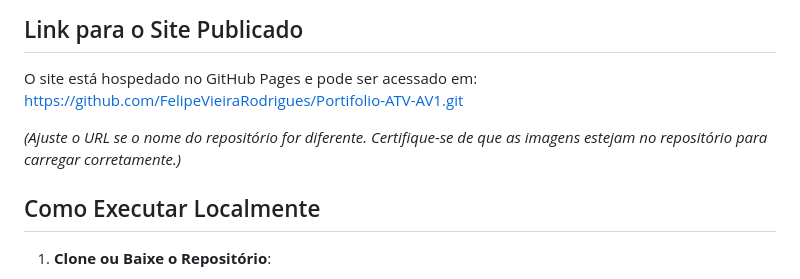
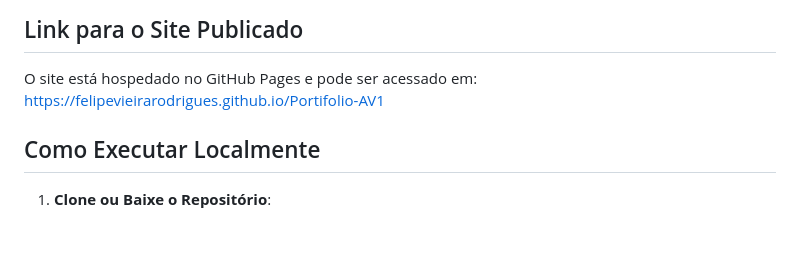
Before and after one commit to FelipeVieiraRodrigues/Portifolio-AV1, a Markdown page: README.md, the part around the change. Drawn GitHub-style; blank space fills up the shorter version.

```diff
--- a/README.md
+++ b/README.md
@@ -60,9 +60,7 @@ Após configuração, o formulário enviará e-mails com sucesso e resetará aut
 
 ## Link para o Site Publicado
 O site está hospedado no GitHub Pages e pode ser acessado em:
-https://github.com/FelipeVieiraRodrigues/Portifolio-ATV-AV1.git
-
-*(Ajuste o URL se o nome do repositório for diferente. Certifique-se de que as imagens estejam no repositório para carregar corretamente.)*
+https://felipevieirarodrigues.github.io/Portifolio-AV1
 
 ## Como Executar Localmente
 1. **Clone ou Baixe o Repositório**:
```
